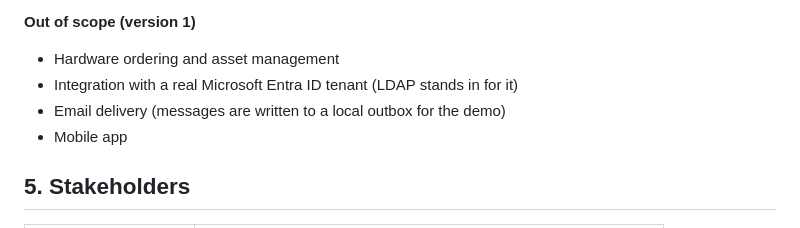
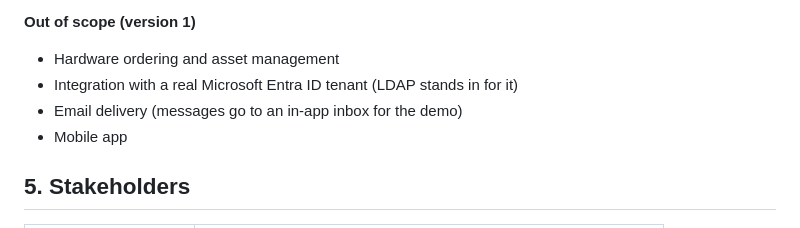
Before and after one commit to Abhirup-code/HelpDesk_Autopilot, a Markdown page: docs/BRD.md, the part around the change. GitHub-like rendering.

```diff
--- a/docs/BRD.md
+++ b/docs/BRD.md
@@ -48,7 +48,7 @@ Routine account work takes most of the IT team's time, leaves no audit trail, an
 **Out of scope (version 1)**
 - Hardware ordering and asset management
 - Integration with a real Microsoft Entra ID tenant (LDAP stands in for it)
-- Email delivery (messages are written to a local outbox for the demo)
+- Email delivery (messages go to an in-app inbox for the demo)
 - Mobile app
 
 ## 5. Stakeholders
```
Also changed, not shown: README.md (+61 -10 lines).
